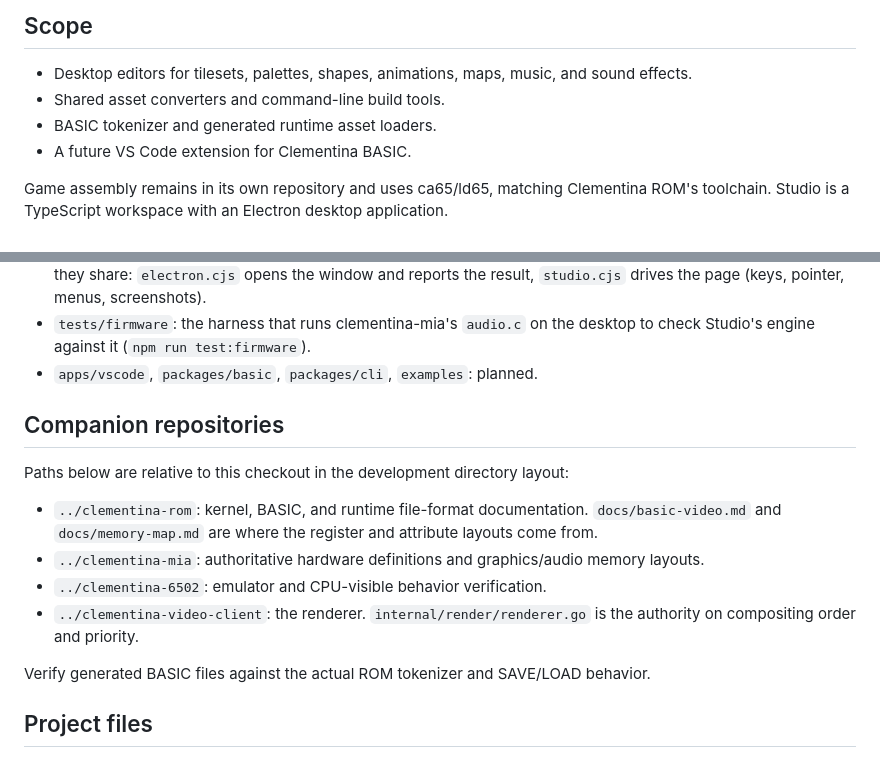
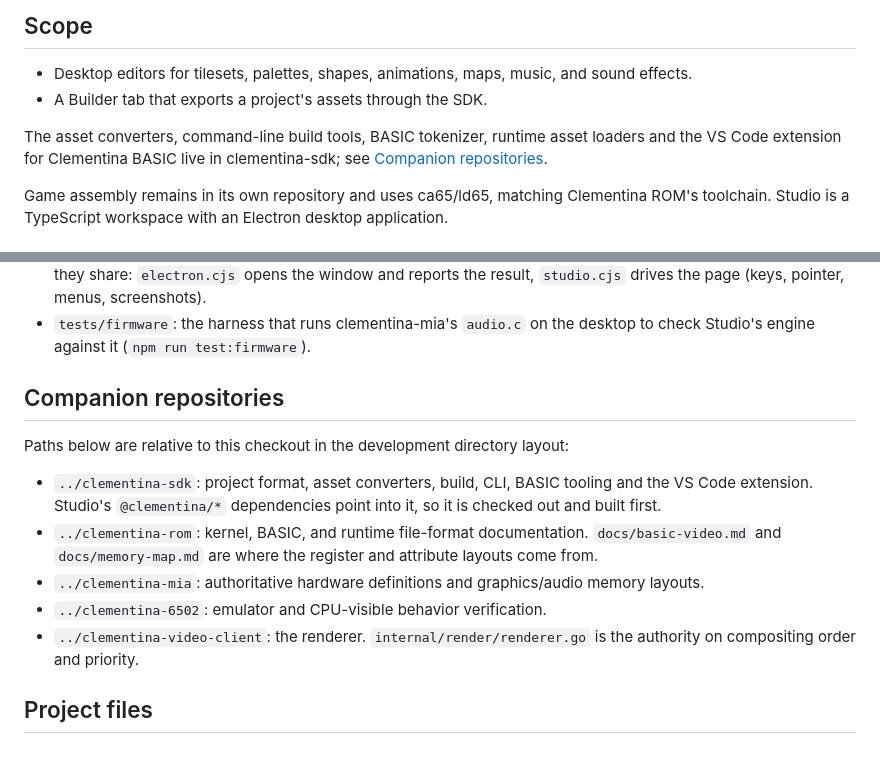
Before and after one commit to fran150/clementina-studio, a Markdown page: README.md, 2 parts joined by grey strips. Rendered like a GitHub page.

Commit message:
Point Studio's README scope at the SDK
Scope listed the asset converters, CLI build tools, BASIC tokenizer, runtime
loaders and a "future" VS Code extension as Studio's, and the layout marked
apps/vscode, packages/basic and packages/cli as planned. All of them ship in
clementina-sdk; Studio has the desktop app and packages/assets. Scope now lists
the editors and the Builder and points at the SDK for the rest, the SDK joins
the companion repositories, and the line about verifying generated BASIC files
(the SDK's tokenizer job) goes.

Co-Authored-By: Claude Opus 5.5 (1M context) <noreply@anthropic.com>
Claude-Session: https://claude.ai/code/session_01DX8EBQoUFtPN4PgSfJTojh

```diff
--- a/README.md
+++ b/README.md
@@ -6,9 +6,11 @@ Development tools for creating Clementina games and programs.
 
 - Desktop editors for tilesets, palettes, shapes, animations, maps, music, and
   sound effects.
-- Shared asset converters and command-line build tools.
-- BASIC tokenizer and generated runtime asset loaders.
-- A future VS Code extension for Clementina BASIC.
+- A Builder tab that exports a project's assets through the SDK.
+
+The asset converters, command-line build tools, BASIC tokenizer, runtime asset
+loaders and the VS Code extension for Clementina BASIC live in clementina-sdk;
+see [Companion repositories](#companion-repositories).
 
 Game assembly remains in its own repository and uses ca65/ld65, matching
 Clementina ROM's toolchain. Studio is a TypeScript workspace with an Electron
@@ -127,12 +129,14 @@ header can describe MIA destinations. Raw binary files can be runtime assets.
   menus, screenshots).
 - `tests/firmware`: the harness that runs clementina-mia's `audio.c` on the
   desktop to check Studio's engine against it (`npm run test:firmware`).
-- `apps/vscode`, `packages/basic`, `packages/cli`, `examples`: planned.
 
 ## Companion repositories
 
 Paths below are relative to this checkout in the development directory layout:
 
+- `../clementina-sdk`: project format, asset converters, build, CLI, BASIC
+  tooling and the VS Code extension. Studio's `@clementina/*` dependencies
+  point into it, so it is checked out and built first.
 - `../clementina-rom`: kernel, BASIC, and runtime file-format
   documentation. `docs/basic-video.md` and `docs/memory-map.md` are where the
   register and attribute layouts come from.
@@ -141,9 +145,6 @@ Paths below are relative to this checkout in the development directory layout:
 - `../clementina-6502`: emulator and CPU-visible behavior verification.
 - `../clementina-video-client`: the renderer. `internal/render/renderer.go`
   is the authority on compositing order and priority.
-
-Verify generated BASIC files against the actual ROM tokenizer and SAVE/LOAD
-behavior.
 
 ## Project files
 
```
